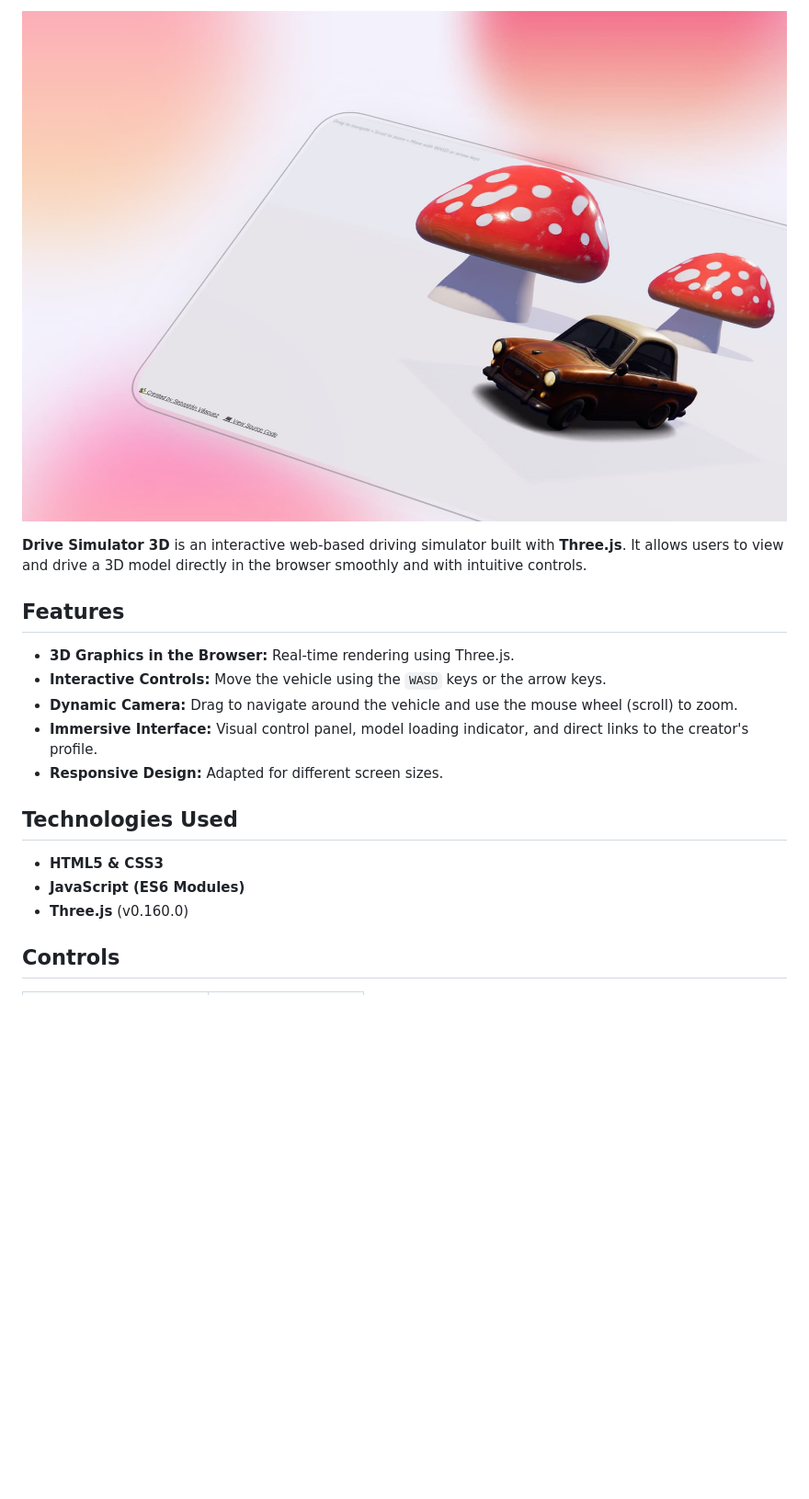
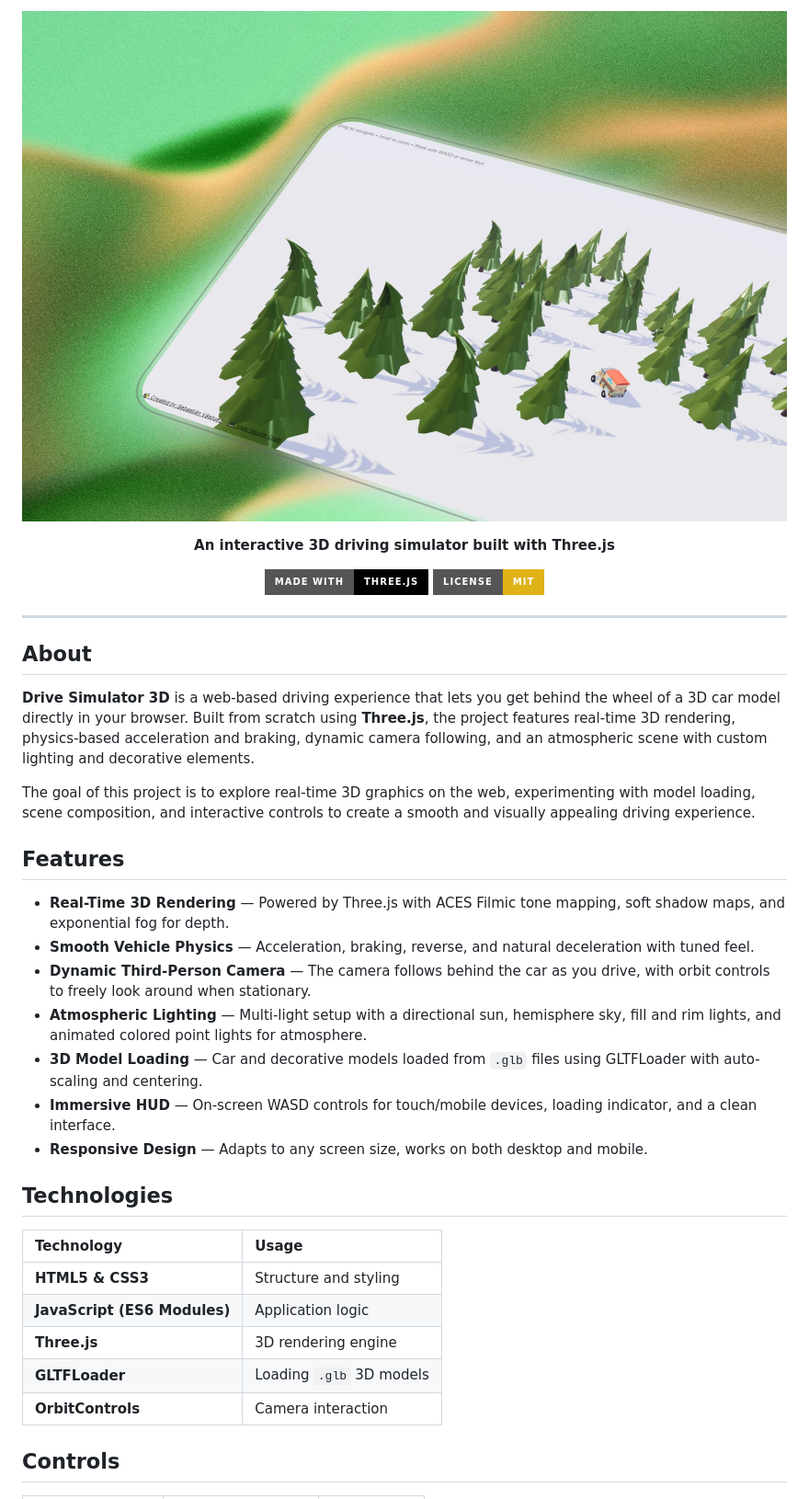
Before and after one commit to sebastianvasquezechavarria1234/drive-simulator-3d-thre.js, a Markdown page: README.md, the part around one of its changes. Shown at 92% size. Rendered like a GitHub page; pictures changed too: img/preview.jpg; badges without logos; blank space fills up the shorter version.

Commit message:
docs(readme): overhaul documentation and update project assets

```diff
--- a/README.md
+++ b/README.md
@@ -2,21 +4,40 @@
 
 ![Preview](img/preview.jpg)
 
-**Drive Simulator 3D** is an interactive web-based driving simulator built with **Three.js**. It allows users to view and drive a 3D model directly in the browser smoothly and with intuitive controls.
+**An interactive 3D driving simulator built with Three.js**
+
+[![Made with Three.js](https://img.shields.io/badge/Made%20with-Three.js-black?style=for-the-badge&logo=three.js)](https://threejs.org/)
+[![License: MIT](https://img.shields.io/badge/License-MIT-yellow.svg?style=for-the-badge)](LICENSE)
+
+</div>
+
+---
+
+## About
+
+**Drive Simulator 3D** is a web-based driving experience that lets you get behind the wheel of a 3D car model directly in your browser. Built from scratch using **Three.js**, the project features real-time 3D rendering, physics-based acceleration and braking, dynamic camera following, and an atmospheric scene with custom lighting and decorative elements.
+
+The goal of this project is to explore real-time 3D graphics on the web, experimenting with model loading, scene composition, and interactive controls to create a smooth and visually appealing driving experience.
 
 ## Features
 
-- **3D Graphics in the Browser:** Real-time rendering using Three.js.
-- **Interactive Controls:** Move the vehicle using the `WASD` keys or the arrow keys.
-- **Dynamic Camera:** Drag to navigate around the vehicle and use the mouse wheel (scroll) to zoom.
-- **Immersive Interface:** Visual control panel, model loading indicator, and direct links to the creator's profile.
-- **Responsive Design:** Adapted for different screen sizes.
+- **Real-Time 3D Rendering** — Powered by Three.js with ACES Filmic tone mapping, soft shadow maps, and exponential fog for depth.
+- **Smooth Vehicle Physics** — Acceleration, braking, reverse, and natural deceleration with tuned feel.
+- **Dynamic Third-Person Camera** — The camera follows behind the car as you drive, with orbit controls to freely look around when stationary.
+- **Atmospheric Lighting** — Multi-light setup with a directional sun, hemisphere sky, fill and rim lights, and animated colored point lights for atmosphere.
+- **3D Model Loading** — Car and decorative models loaded from `.glb` files using GLTFLoader with auto-scaling and centering.
+- **Immersive HUD** — On-screen WASD controls for touch/mobile devices, loading indicator, and a clean interface.
+- **Responsive Design** — Adapts to any screen size, works on both desktop and mobile.
 
-## Technologies Used
+## Technologies
 
-- **HTML5 & CSS3**
-- **JavaScript (ES6 Modules)**
-- **Three.js** (v0.160.0)
+| Technology | Usage |
+| :--- | :--- |
+| **HTML5 & CSS3** | Structure and styling |
+| **JavaScript (ES6 Modules)** | Application logic |
+| **Three.js** | 3D rendering engine |
+| **GLTFLoader** | Loading `.glb` 3D models |
+| **OrbitControls** | Camera interaction |
 
 ## Controls
 
```
Also changed, not shown: other parts of README.md (+45 -9 lines), 1 other file.
